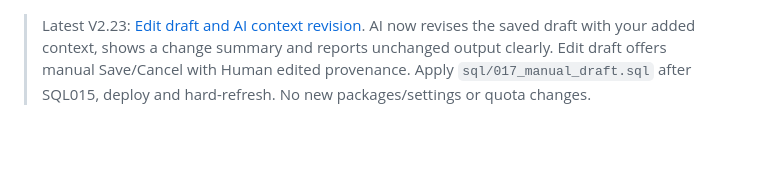
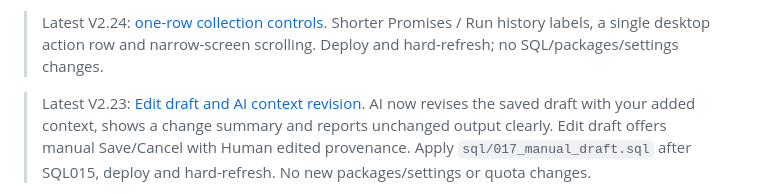
Before and after one commit to CharanCharan/o2c-collections-agent, a Markdown page: README.md, the part around the change. GitHub-like rendering; blank space fills up the shorter version.

Commit message:
Document one-row collections controls

```diff
--- a/README.md
+++ b/README.md
@@ -1,3 +1,5 @@
+> Latest V2.24: [one-row collection controls](docs/MILESTONE_V2_24.md). Shorter Promises / Run history labels, a single desktop action row and narrow-screen scrolling. Deploy and hard-refresh; no SQL/packages/settings changes.
+
 > Latest V2.23: [Edit draft and AI context revision](docs/MILESTONE_V2_23.md). AI now revises the saved draft with your added context, shows a change summary and reports unchanged output clearly. Edit draft offers manual Save/Cancel with Human edited provenance. Apply `sql/017_manual_draft.sql` after SQL015, deploy and hard-refresh. No new packages/settings or quota changes.
 
 > Latest V2.22: [compact header and optional LLM allowance](docs/MILESTONE_V2_22.md). Smaller GitHub link, top-right desktop actions and viewport-clamped menus. Deploy/hard-refresh for UI; optionally apply `sql/016_demo_llm_budget.sql` for 40 browser / 100 shared LLM attempts per UTC day. Usage is preserved. No new packages/settings.
```
